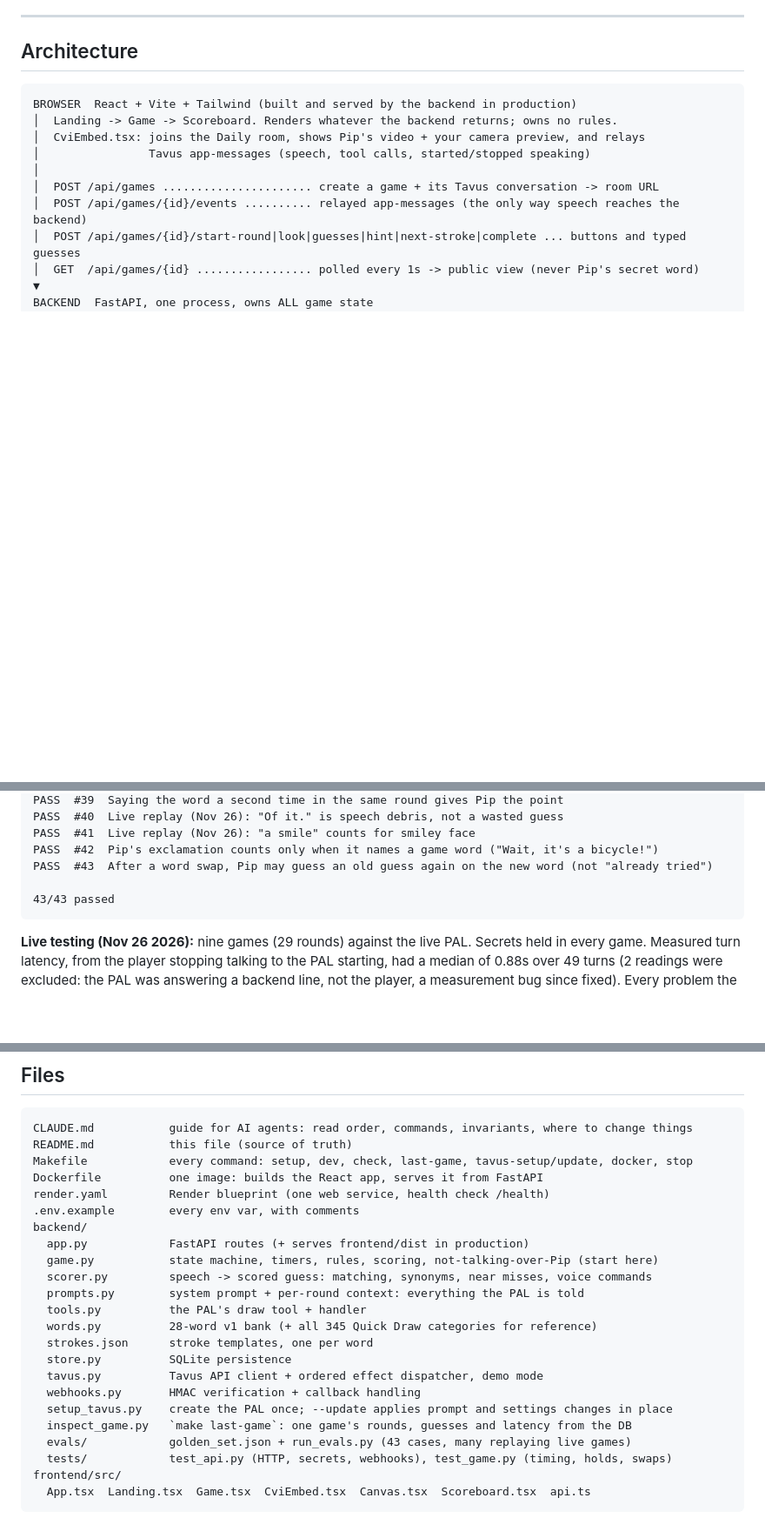
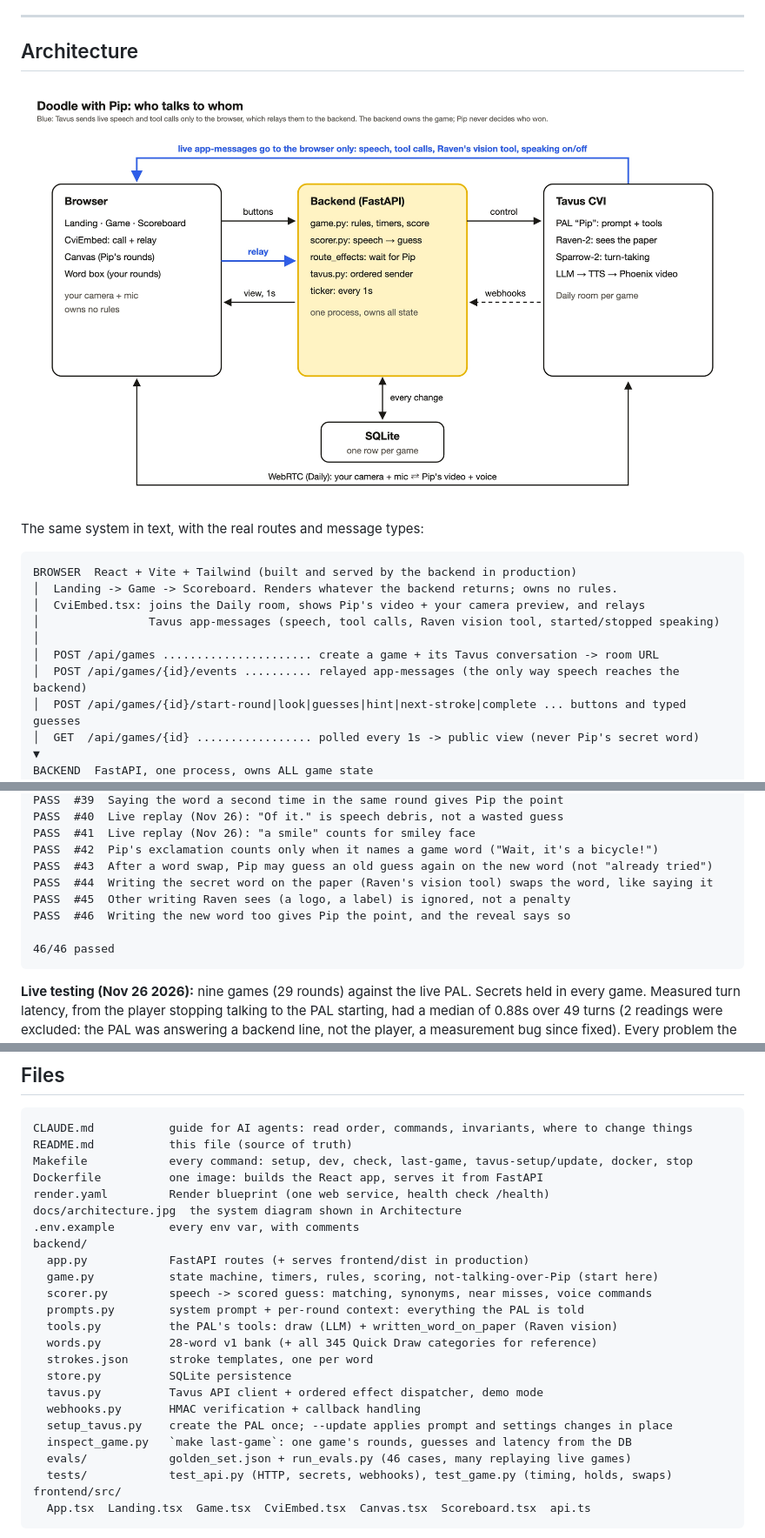
Before and after one commit to Suvoo/No-Way-Pictionary, a Markdown page: README.md, 3 parts joined by grey strips. Shown at 87% size. GitHub-like rendering; pictures changed too: docs/architecture.jpg (added); blank space fills up the shorter version.

````diff
--- a/README.md
+++ b/README.md
@@ -88,11 +88,15 @@ Check it is up: `curl https://<your-app>/health` returns `{"ok": true, "mode": "
 
 ## Architecture
 
+![Doodle with Pip: who talks to whom. The browser talks to the backend and to Tavus; Tavus sends live speech only to the browser, which relays it to the backend; the backend controls Pip and stores games in SQLite.](docs/architecture.jpg)
+
+The same system in text, with the real routes and message types:
+
 ```
 BROWSER  React + Vite + Tailwind (built and served by the backend in production)
 │  Landing -> Game -> Scoreboard. Renders whatever the backend returns; owns no rules.
 │  CviEmbed.tsx: joins the Daily room, shows Pip's video + your camera preview, and relays
-│                Tavus app-messages (speech, tool calls, started/stopped speaking)
+│                Tavus app-messages (speech, tool calls, Raven vision tool, started/stopped speaking)
 │
 │  POST /api/games ...................... create a game + its Tavus conversation -> room URL
 │  POST /api/games/{id}/events .......... relayed app-messages (the only way speech reaches the backend)
@@ -238,8 +243,11 @@ PASS  #40  Live replay (Nov 26): "Of it." is speech debris, not a wasted guess
 PASS  #41  Live replay (Nov 26): "a smile" counts for smiley face
 PASS  #42  Pip's exclamation counts only when it names a game word ("Wait, it's a bicycle!")
 PASS  #43  After a word swap, Pip may guess an old guess again on the new word (not "already tried")
+PASS  #44  Writing the secret word on the paper (Raven's vision tool) swaps the word, like saying it
+PASS  #45  Other writing Raven sees (a logo, a label) is ignored, not a penalty
+PASS  #46  Writing the new word too gives Pip the point, and the reveal says so
 
-43/43 passed
+46/46 passed
 ```
 
 **Live testing (Nov 26 2026):** nine games (29 rounds) against the live PAL. Secrets held in every game. Measured turn latency, from the player stopping talking to the PAL starting, had a median of 0.88s over 49 turns (2 readings were excluded: the PAL was answering a backend line, not the player, a measurement bug since fixed). Every problem the games surfaced is fixed and replayed as an eval case labelled "Live replay": a growing utterance scored three times, the PAL waiting to be spoken to before looking, mishearings, the PAL misreading who won, the backend cutting the PAL off mid-sentence, the player saying their own word, and more.
@@ -304,13 +312,14 @@ README.md           this file (source of truth)
 Makefile            every command: setup, dev, check, last-game, tavus-setup/update, docker, stop
 Dockerfile          one image: builds the React app, serves it from FastAPI
 render.yaml         Render blueprint (one web service, health check /health)
+docs/architecture.jpg  the system diagram shown in Architecture
 .env.example        every env var, with comments
 backend/
   app.py            FastAPI routes (+ serves frontend/dist in production)
   game.py           state machine, timers, rules, scoring, not-talking-over-Pip (start here)
   scorer.py         speech -> scored guess: matching, synonyms, near misses, voice commands
   prompts.py        system prompt + per-round context: everything the PAL is told
-  tools.py          the PAL's draw tool + handler
+  tools.py          the PAL's tools: draw (LLM) + written_word_on_paper (Raven vision)
   words.py          28-word v1 bank (+ all 345 Quick Draw categories for reference)
   strokes.json      stroke templates, one per word
   store.py          SQLite persistence
@@ -318,7 +327,7 @@ backend/
   webhooks.py       HMAC verification + callback handling
   setup_tavus.py    create the PAL once; --update applies prompt and settings changes in place
   inspect_game.py   `make last-game`: one game's rounds, guesses and latency from the DB
-  evals/            golden_set.json + run_evals.py (43 cases, many replaying live games)
+  evals/            golden_set.json + run_evals.py (46 cases, many replaying live games)
   tests/            test_api.py (HTTP, secrets, webhooks), test_game.py (timing, holds, swaps)
 frontend/src/
   App.tsx  Landing.tsx  Game.tsx  CviEmbed.tsx  Canvas.tsx  Scoreboard.tsx  api.ts
````
Also changed, not shown: other parts of README.md (+7 -6 lines), CLAUDE.md (+4 -2 lines), 9 other files.
